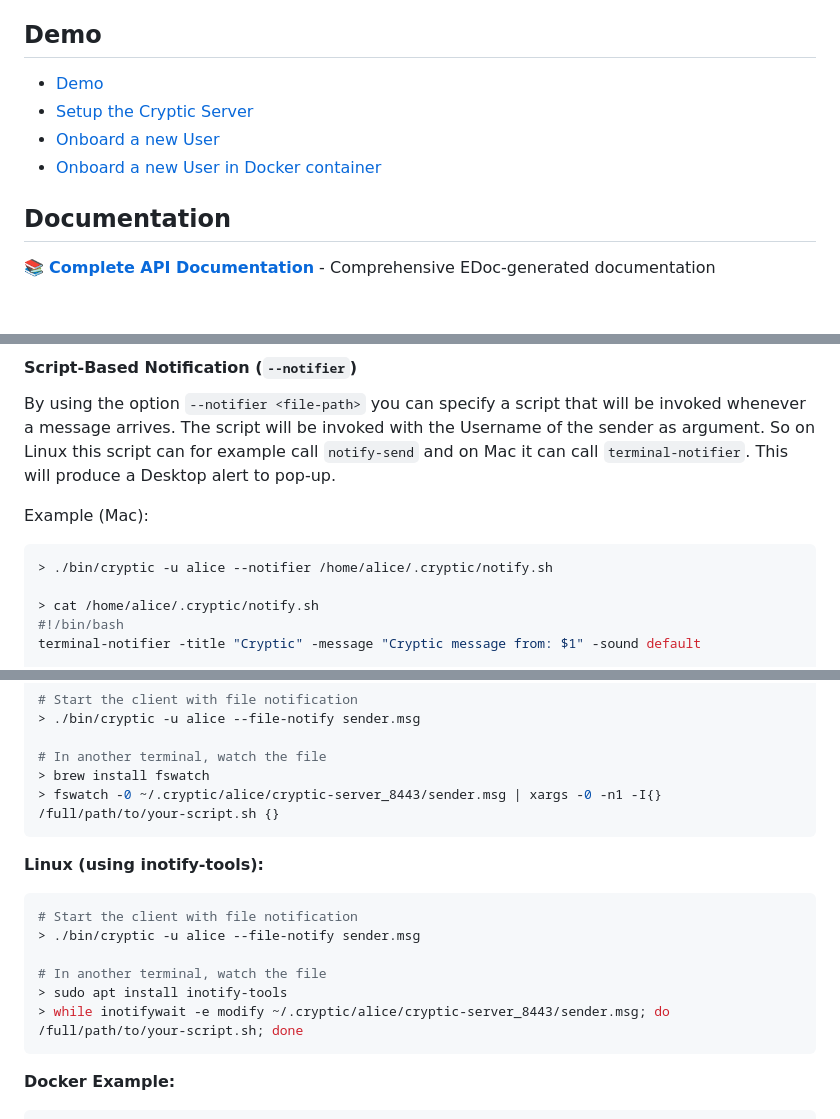
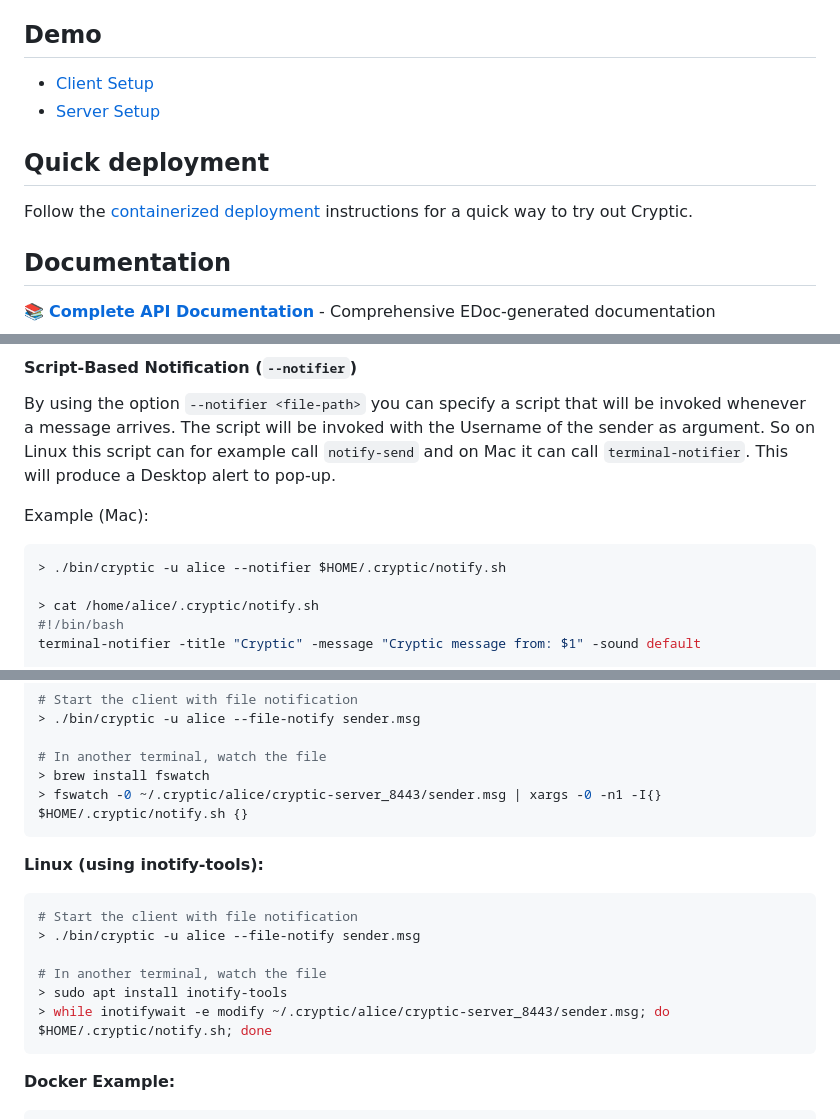
Before and after one commit to etnt/cryptic, a Markdown page: README.md, 3 parts joined by grey strips. GitHub-like rendering; blank space fills up the shorter version.

Commit message:
Fixing docker docs

````diff
--- a/README.md
+++ b/README.md
@@ -44,10 +44,13 @@ See: [cryptic-tui](https://github.com/etnt/cryptic-tui)
 
 ## Demo
 
-- [Demo](https://youtu.be/R2lM5GLypc0?si=2Ux8TrRuQXZTkZFN)
-- [Setup the Cryptic Server](https://youtu.be/24vEPienlwE?si=O-htRZRZVKu9wySO)
-- [Onboard a new User](https://youtu.be/vcqmaE-D8ZA?si=CRIEiaveoTe4XMzL)
-- [Onboard a new User in Docker container](https://youtu.be/acNHqzHia3o?si=_4mQuE4KQooxb1UM)
+- [Client Setup](https://youtu.be/Wq_1-shCmso?si=3cDmipt-EKDGqacV)
+- [Server Setup](https://youtu.be/prfl27pbZds?si=2By0Rt2VFpaWarWR)
+
+## Quick deployment
+
+Follow the [containerized deployment](docs/DOCKER.md) instructions for
+a quick way to try out Cryptic.
 
 ## Documentation
 
@@ -268,7 +271,7 @@ script can for example call `notify-send` and on Mac it can call
 
 Example (Mac):
 ```bash
-> ./bin/cryptic -u alice --notifier /home/alice/.cryptic/notify.sh
+> ./bin/cryptic -u alice --notifier $HOME/.cryptic/notify.sh
 
 > cat /home/alice/.cryptic/notify.sh
 #!/bin/bash
@@ -292,7 +295,7 @@ external file watchers.
 
 # In another terminal, watch the file
 > brew install fswatch
-> fswatch -0 ~/.cryptic/alice/cryptic-server_8443/sender.msg | xargs -0 -n1 -I{} /full/path/to/your-script.sh {}
+> fswatch -0 ~/.cryptic/alice/cryptic-server_8443/sender.msg | xargs -0 -n1 -I{} $HOME/.cryptic/notify.sh {}
 ```
 
 **Linux (using inotify-tools):**
@@ -302,7 +305,7 @@ external file watchers.
 
 # In another terminal, watch the file
 > sudo apt install inotify-tools
-> while inotifywait -e modify ~/.cryptic/alice/cryptic-server_8443/sender.msg; do /full/path/to/your-script.sh; done
+> while inotifywait -e modify ~/.cryptic/alice/cryptic-server_8443/sender.msg; do $HOME/.cryptic/notify.sh; done
 ```
 
 **Docker Example:**
````
Also changed, not shown: docs/DOCKER.md (+80 -50 lines).
